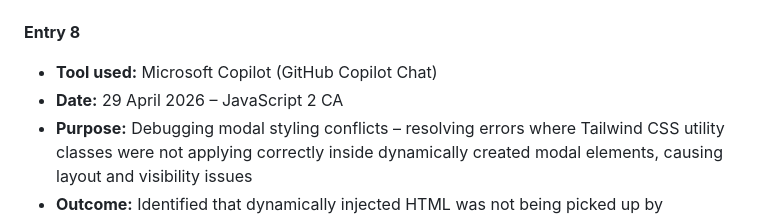
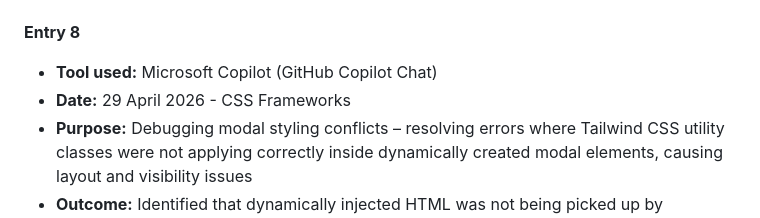
Before and after one commit to malintheier/javascript-2, a Markdown page: README.md, the part around the change. Drawn GitHub-style.

```diff
--- a/README.md
+++ b/README.md
@@ -247,7 +247,7 @@ This project utilized AI tools (Microsoft Copilot) to enhance development effici
 **Entry 8**
 
 - **Tool used:** Microsoft Copilot (GitHub Copilot Chat)
-- **Date:** 29 April 2026 – JavaScript 2 CA
+- **Date:** 29 April 2026 - CSS Frameworks
 - **Purpose:** Debugging modal styling conflicts – resolving errors where Tailwind CSS utility classes were not applying correctly inside dynamically created modal elements, causing layout and visibility issues
 - **Outcome:** Identified that dynamically injected HTML was not being picked up by Tailwind's JIT compiler; resolved by ensuring the relevant classes were present in the source files and by adding targeted CSS overrides in `components.css` for modal-specific styles
 
```
